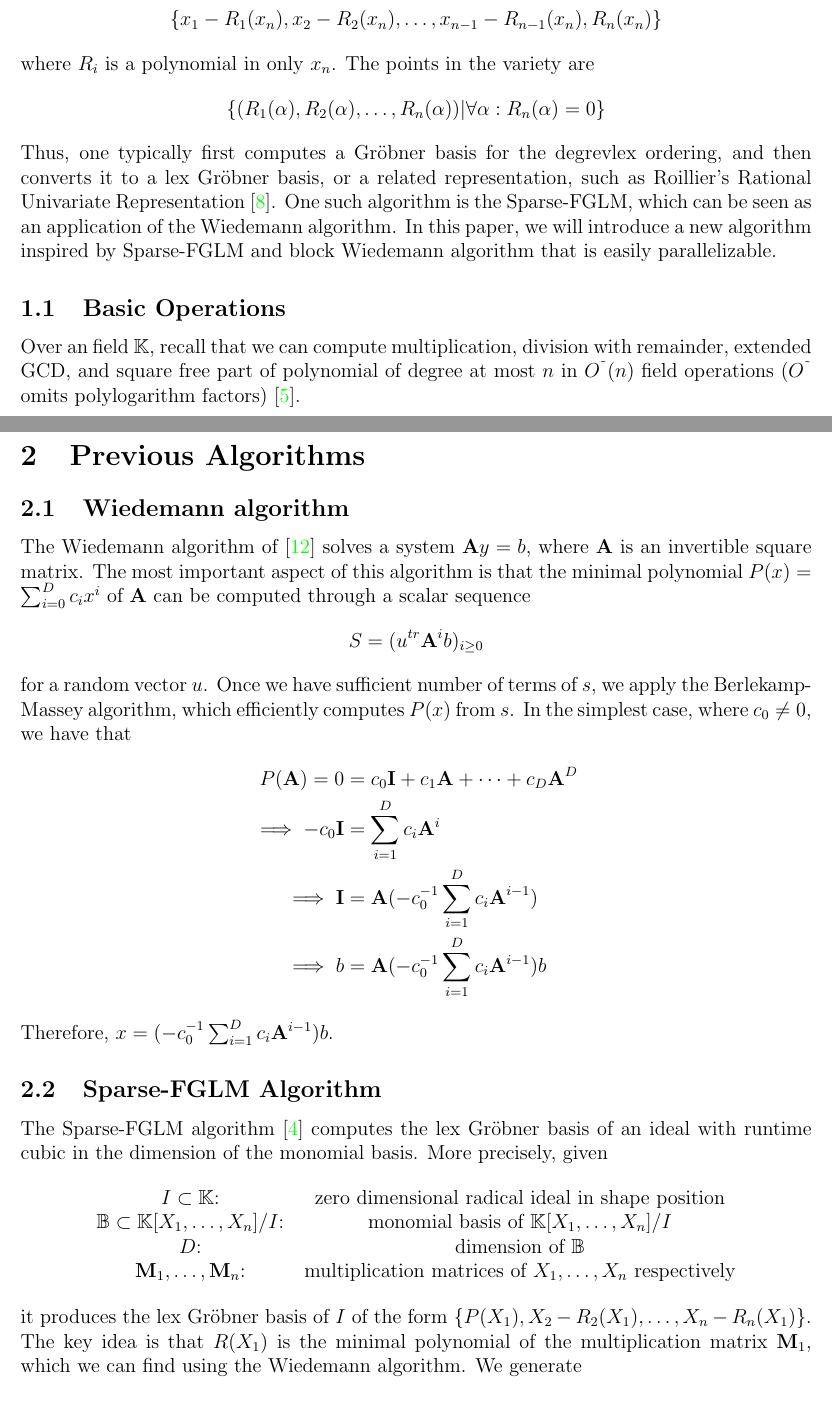
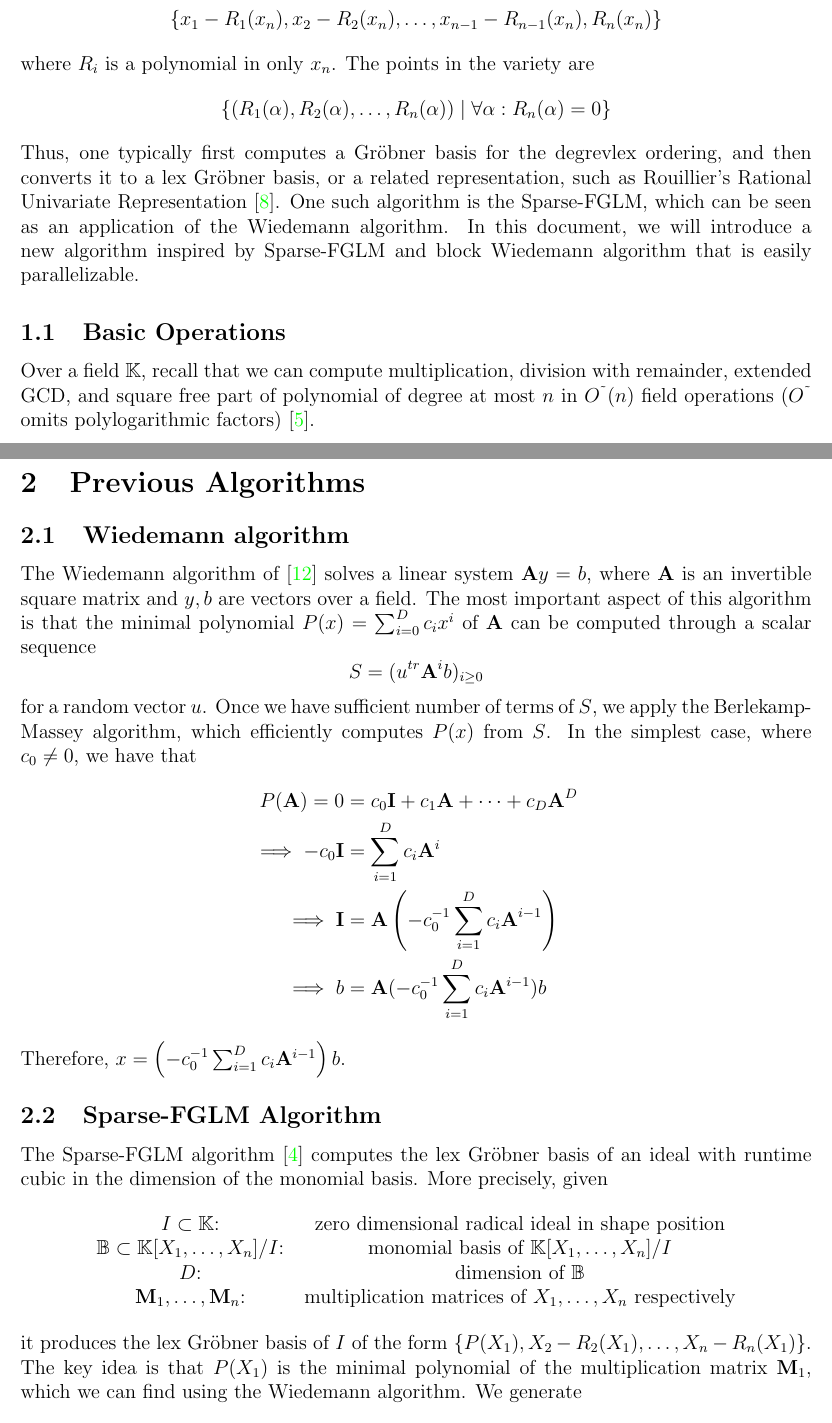
Before and after one commit to ke456/block-sparse-FGLM, a LaTeX thesis (thesis/thesis.tex): two parts of pages 2 and 3 of 29, joined at a grey line, cut so that both start at the same text. Compiled offline with pdfLaTeX.

Commit message:
added Vincent's comments

```diff
--- a/thesis/thesis.tex
+++ b/thesis/thesis.tex
@@ -99,22 +99,22 @@ In particular, for a radical ideal with a finite set of points in its variety
 and in generic position, its lex Gr\"obner basis has the form
 $$ \{  x_1 - R_1(x_n), x_2-R_2(x_n),\dots, x_{n-1}-R_{n-1}(x_n), R_n(x_n)  \}$$
 where $R_i$ is a polynomial in only $x_n$. The points in the variety are
-$$\{ ( R_1(\alpha), R_2(\alpha), \dots, R_n(\alpha)  ) |\forall \alpha: R_n(\alpha)=0  \}$$
+$$\{ ( R_1(\alpha), R_2(\alpha), \dots, R_n(\alpha)  ) \mid \forall \alpha: R_n(\alpha)=0  \}$$
 Thus, one typically first computes a Gr\"obner basis for the degrevlex ordering,
 and then converts it to a lex Gr\"obner basis, or a related representation, such as
-Roillier's Rational Univariate Representation \cite{Rouillier99}. One such algorithm is
+Rouillier's Rational Univariate Representation \cite{Rouillier99}. One such algorithm is
 the Sparse-FGLM, which can be seen as an application
-of the Wiedemann algorithm. In this paper, we will
+of the Wiedemann algorithm. In this document, we will
 introduce a new algorithm inspired by Sparse-FGLM
 and block Wiedemann algorithm that is easily
 parallelizable.
 
 \subsection{Basic Operations}
-Over an field $\mathbb{K}$,
+Over a field $\mathbb{K}$,
 recall that we can compute multiplication,
 division with remainder, extended GCD, and square free part
 of polynomial of degree at most $n$ in $O^{\tilde{~}}(n)$
-field operations ($O^{\tilde{~}}$ omits polylogarithm factors)
+field operations ($O^{\tilde{~}}$ omits polylogarithmic factors)
 \cite{GaGe13}.
 
 
@@ -122,23 +122,24 @@ field operations ($O^{\tilde{~}}$ omits polylogarithm factors)
 \section{Previous Algorithms}
 
 \subsection{Wiedemann algorithm}
-The Wiedemann algorithm of \cite{Wiedemann86} solves a system
-$\mA y = b$, where $\mA$ is an invertible square matrix. The most
+The Wiedemann algorithm of \cite{Wiedemann86} solves a linear system
+$\mA y = b$, where $\mA$ is an invertible square matrix and $y,b$ are vectors
+over a field. The most
 important aspect of this algorithm is that the minimal polynomial
 $P(x) = \sum_{i = 0}^{D} c_i x^i$ of $\mA$ can be computed
 through a scalar sequence
 $$ S = (u^{tr}\mA^ib)_{i \ge 0}$$
 for a random vector $u$. Once we have sufficient number of terms
-of $s$, we apply the Berlekamp-Massey algorithm, which efficiently
-computes $P(x)$ from $s$.
+of $S$, we apply the Berlekamp-Massey algorithm, which efficiently
+computes $P(x)$ from $S$.
 In the simplest case, where $c_0 \neq 0$, we have that
 \begin{align*}
 P(\mA) = 0 &= c_0 \mI + c_1\mA + \dots + c_D \mA^D \\
 \implies -c_0 \mI &= \sum_{i=1}^{D}c_i\mA^i \\
-\implies \mI &= \mA(-c_0^{-1} \sum_{i=1}^{D}c_i\mA^{i-1})\\
+\implies \mI &= \mA\left(-c_0^{-1} \sum_{i=1}^{D}c_i\mA^{i-1}\right)\\
 \implies b &= \mA(-c_0^{-1} \sum_{i=1}^{D}c_i\mA^{i-1})b
 \end{align*}
-Therefore, $x = (-c_0^{-1} \sum_{i=1}^{D}c_i\mA^{i-1})b$.
+Therefore, $x = \left(-c_0^{-1} \sum_{i=1}^{D}c_i\mA^{i-1}\right)b$.
 
 \subsection{Sparse-FGLM Algorithm}
 The Sparse-FGLM algorithm \cite{FaMo17} computes the lex
@@ -158,7 +159,7 @@ of the monomial basis. More precisely, given
 \end{center}
 it produces the lex Gr\"obner basis of $I$ of the form
 $\{ P(X_1), X_2-R_2(X_1),\dots, X_n - R_n(X_1)  \}$.
-The key idea is that $R(X_1)$ is the minimal polynomial
+The key idea is that $P(X_1)$ is the minimal polynomial
 of the multiplication matrix $\mM_1$, which we can
 find using the Wiedemann algorithm. We generate
 $$ S = (u^{tr} \mM^i_1 e)_{(0 \le i < 2D)}$$
```
Also changed, not shown: thesis/thesis.tex (24 more changed lines).
